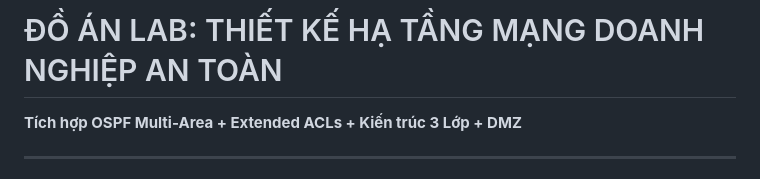
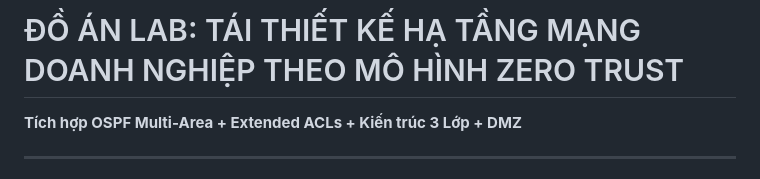
Before and after one commit to PoeenCy/Advanced-Computer-Networks-Lab, a Markdown page: Lab3_Network_Hardening/README.md, the part around the change. Drawn GitHub-style.

Commit message:
Update project title to reflect Zero Trust model

```diff
--- a/Lab3_Network_Hardening/README.md
+++ b/Lab3_Network_Hardening/README.md
@@ -1,4 +1,4 @@
-# ĐỒ ÁN LAB: THIẾT KẾ HẠ TẦNG MẠNG DOANH NGHIỆP AN TOÀN
+# ĐỒ ÁN LAB: TÁI THIẾT KẾ HẠ TẦNG MẠNG DOANH NGHIỆP THEO MÔ HÌNH ZERO TRUST
 
 **Tích hợp OSPF Multi-Area + Extended ACLs + Kiến trúc 3 Lớp + DMZ**
 
```
